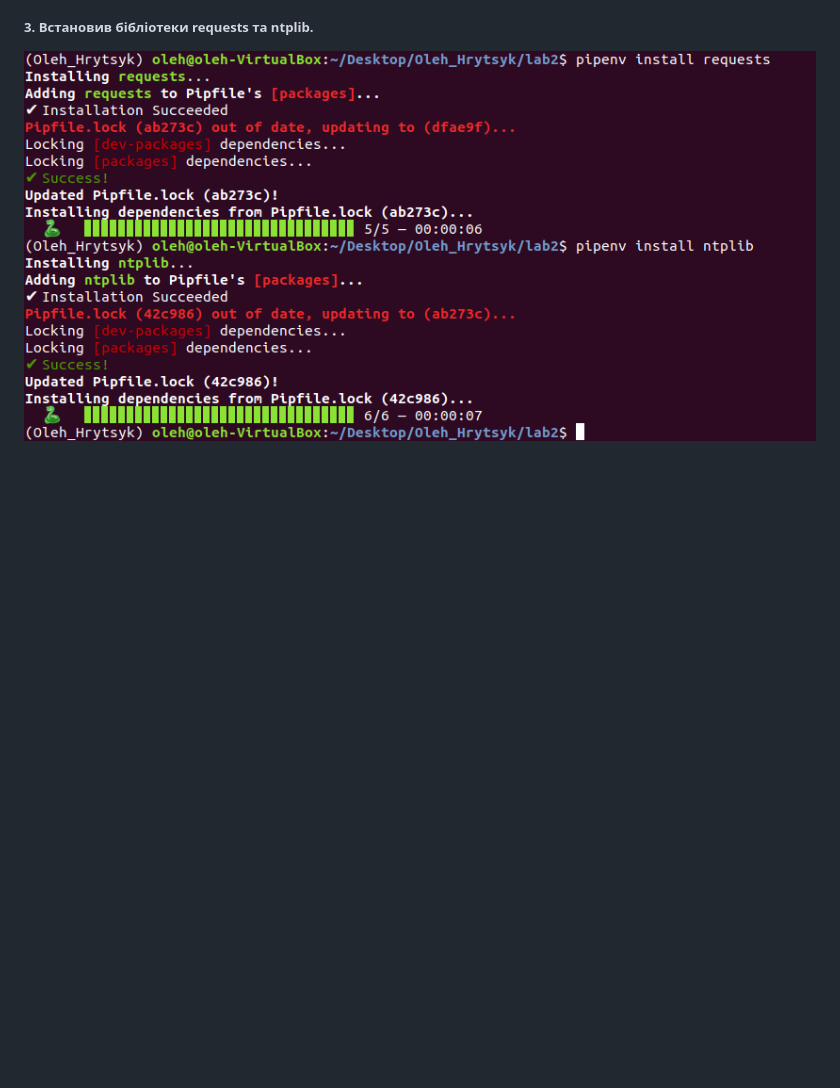
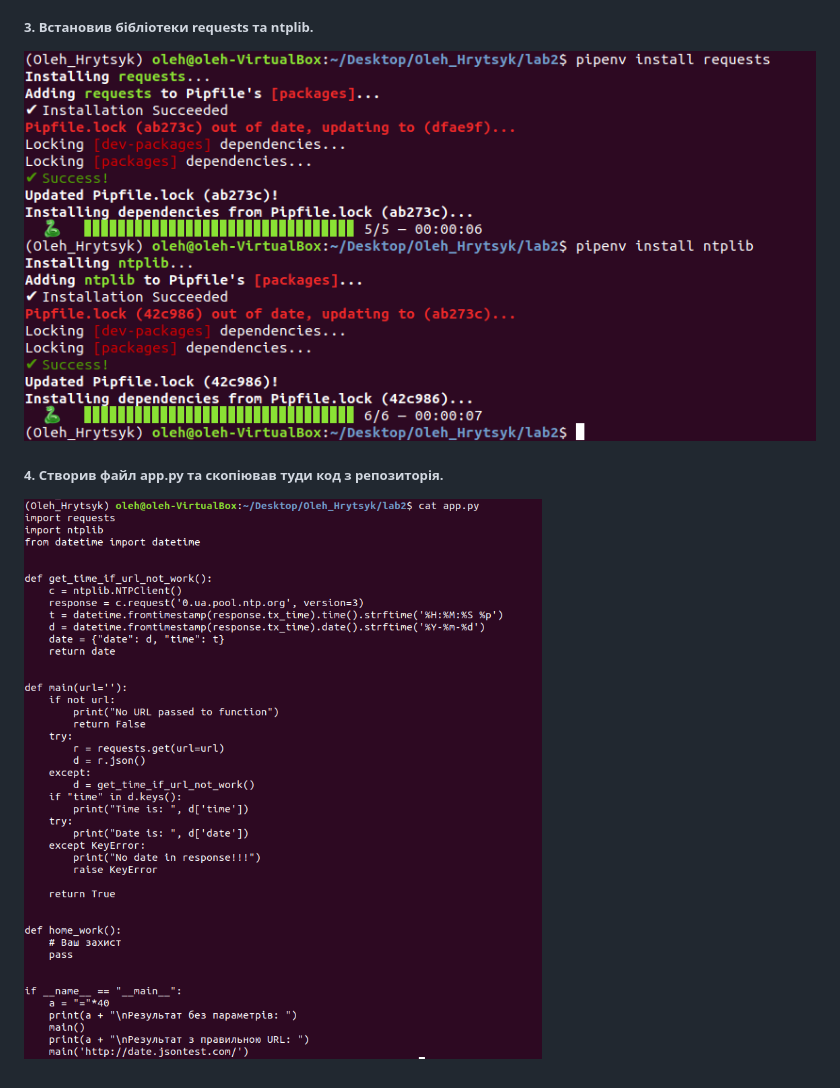
Before and after one commit to Oleh-Hrytsyk/Oleh_Hrytsyk, a Markdown page: lab2/README.md, the part around the change printed below. GitHub-like rendering; pictures changed too: lab2/images/3.png (added); blank space fills up the shorter version.

Commit message:
Lab2: Створив файл

```diff
--- a/lab2/README.md
+++ b/lab2/README.md
@@ -7,2 +7,4 @@
 ##### 3. Встановив бібліотеки requests та ntplib.
-![Image alt](2.png)
+![Image alt](images/2.png)
+##### 4. Створив файл app.py та скопіював туди код з репозиторія.
+![Image alt](images/3.png)
```
Also changed, not shown: other parts of lab2/README.md (+3 -3 lines), lab2/images/1-1.png (renamed from lab2/1-1.png), lab2/images/1-2.png (renamed from lab2/1-2.png), lab2/images/1.png (renamed from lab2/1.png), lab2/images/2.png (renamed from lab2/2.png), 1 other file.
